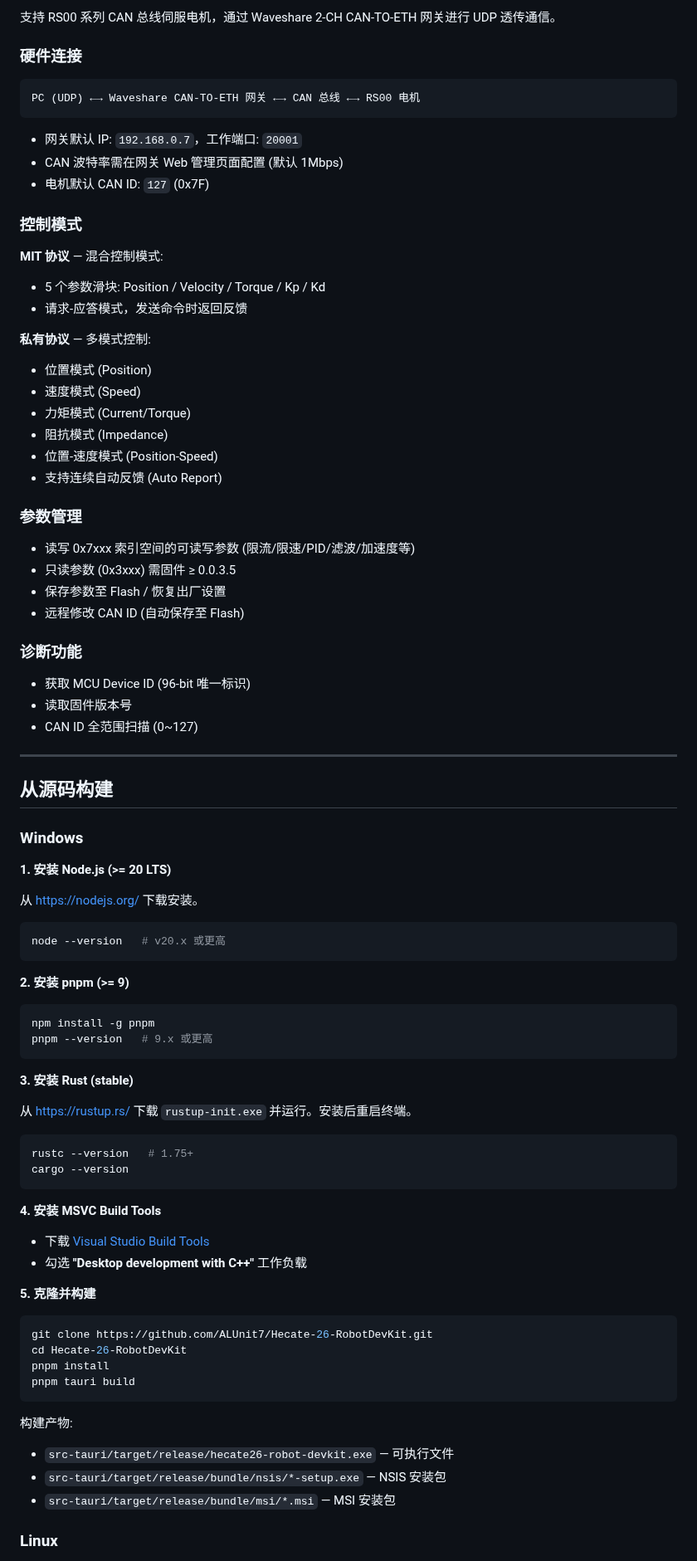
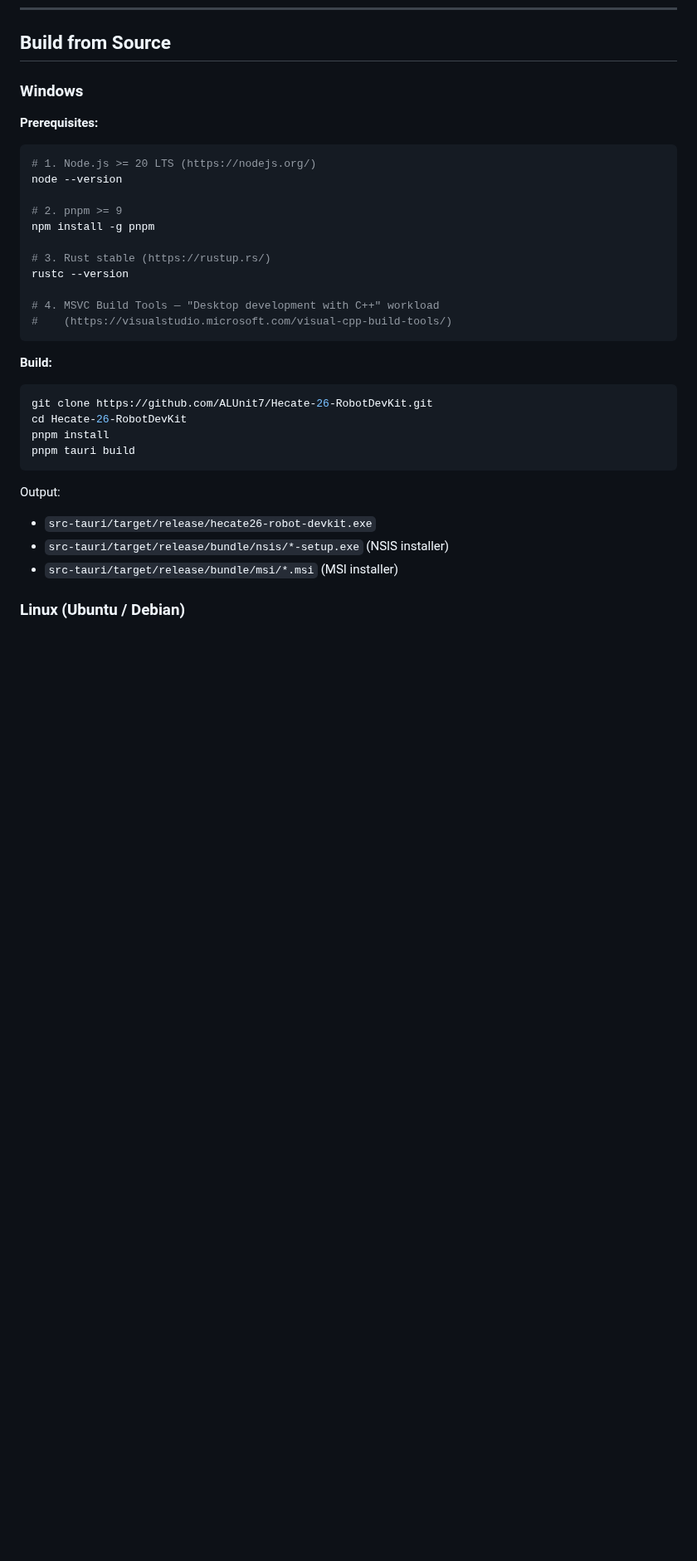
Before and after one commit to ALUnit7/Hecate-26-RobotDevKit, a Markdown page: README.md, the part around one of its changes. Shown at 83% size. GitHub-like rendering; blank space fills up the shorter version.

````diff
--- a/README.md
+++ b/README.md
@@ -104,78 +100,24 @@
-支持 RS00 系列 CAN 总线伺服电机，通过 Waveshare 2-CH CAN-TO-ETH 网关进行 UDP 透传通信。
-
-### 硬件连接
-
-```
-PC (UDP) ←→ Waveshare CAN-TO-ETH 网关 ←→ CAN 总线 ←→ RS00 电机
-```
-
-- 网关默认 IP: `192.168.0.7`，工作端口: `20001`
-- CAN 波特率需在网关 Web 管理页面配置 (默认 1Mbps)
-- 电机默认 CAN ID: `127` (0x7F)
-
-### 控制模式
-
-**MIT 协议** — 混合控制模式:
-- 5 个参数滑块: Position / Velocity / Torque / Kp / Kd
-- 请求-应答模式，发送命令时返回反馈
-
-**私有协议** — 多模式控制:
-- 位置模式 (Position)
-- 速度模式 (Speed)
-- 力矩模式 (Current/Torque)
-- 阻抗模式 (Impedance)
-- 位置-速度模式 (Position-Speed)
-- 支持连续自动反馈 (Auto Report)
-
-### 参数管理
-
-- 读写 0x7xxx 索引空间的可读写参数 (限流/限速/PID/滤波/加速度等)
-- 只读参数 (0x3xxx) 需固件 ≥ 0.0.3.5
-- 保存参数至 Flash / 恢复出厂设置
-- 远程修改 CAN ID (自动保存至 Flash)
-
-### 诊断功能
-
-- 获取 MCU Device ID (96-bit 唯一标识)
-- 读取固件版本号
-- CAN ID 全范围扫描 (0~127)
-
----
-
-## 从源码构建
+## Build from Source
 
 ### Windows
 
-**1. 安装 Node.js (>= 20 LTS)**
-
-从 https://nodejs.org/ 下载安装。
+**Prerequisites:**
 
 ```powershell
-node --version   # v20.x 或更高
+# 1. Node.js >= 20 LTS (https://nodejs.org/)
+node --version
+
+# 2. pnpm >= 9
+npm install -g pnpm
+
+# 3. Rust stable (https://rustup.rs/)
+rustc --version
+
+# 4. MSVC Build Tools — "Desktop development with C++" workload
+#    (https://visualstudio.microsoft.com/visual-cpp-build-tools/)
 ```
 
-**2. 安装 pnpm (>= 9)**
-
-```powershell
-npm install -g pnpm
-pnpm --version   # 9.x 或更高
-```
-
-**3. 安装 Rust (stable)**
-
-从 https://rustup.rs/ 下载 `rustup-init.exe` 并运行。安装后重启终端。
-
-```powershell
-rustc --version   # 1.75+
-cargo --version
-```
-
-**4. 安装 MSVC Build Tools**
-
-- 下载 [Visual Studio Build Tools](https://visualstudio.microsoft.com/visual-cpp-build-tools/)
-- 勾选 **"Desktop development with C++"** 工作负载
-
-**5. 克隆并构建**
+**Build:**
 
 ```powershell
 git clone https://github.com/ALUnit7/Hecate-26-RobotDevKit.git
@@ -184,10 +126,10 @@ pnpm install
 pnpm tauri build
 ```
 
-构建产物:
-- `src-tauri/target/release/hecate26-robot-devkit.exe` — 可执行文件
-- `src-tauri/target/release/bundle/nsis/*-setup.exe` — NSIS 安装包
-- `src-tauri/target/release/bundle/msi/*.msi` — MSI 安装包
+Output:
+- `src-tauri/target/release/hecate26-robot-devkit.exe`
+- `src-tauri/target/release/bundle/nsis/*-setup.exe` (NSIS installer)
+- `src-tauri/target/release/bundle/msi/*.msi` (MSI installer)
 
-### Linux
+### Linux (Ubuntu / Debian)
 
````
Also changed, not shown: other parts of README.md (+166 -178 lines), docs/homepage.png (added), docs/motor-select.png (added), docs/rs00-debug.png (added).
